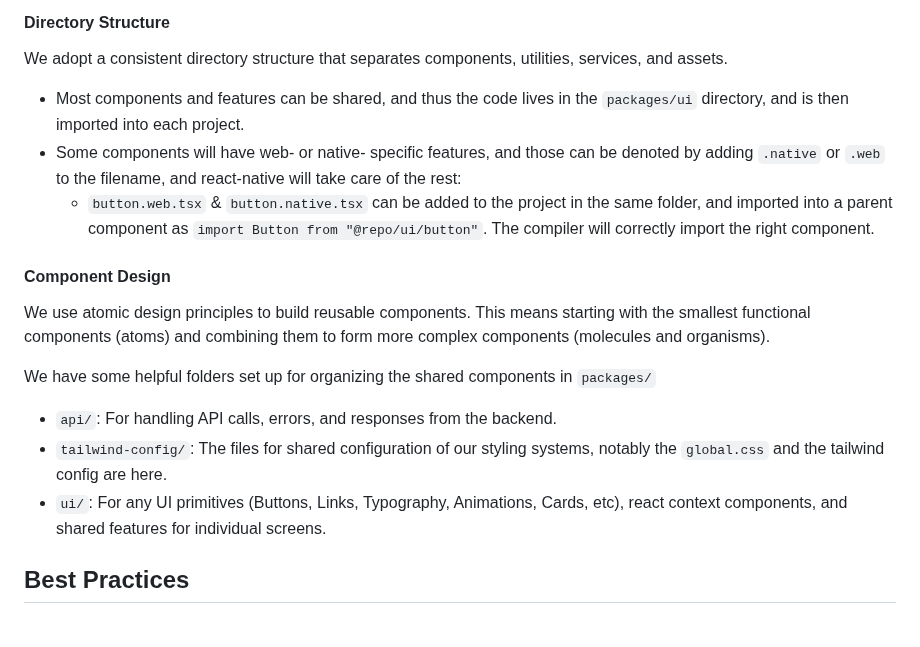
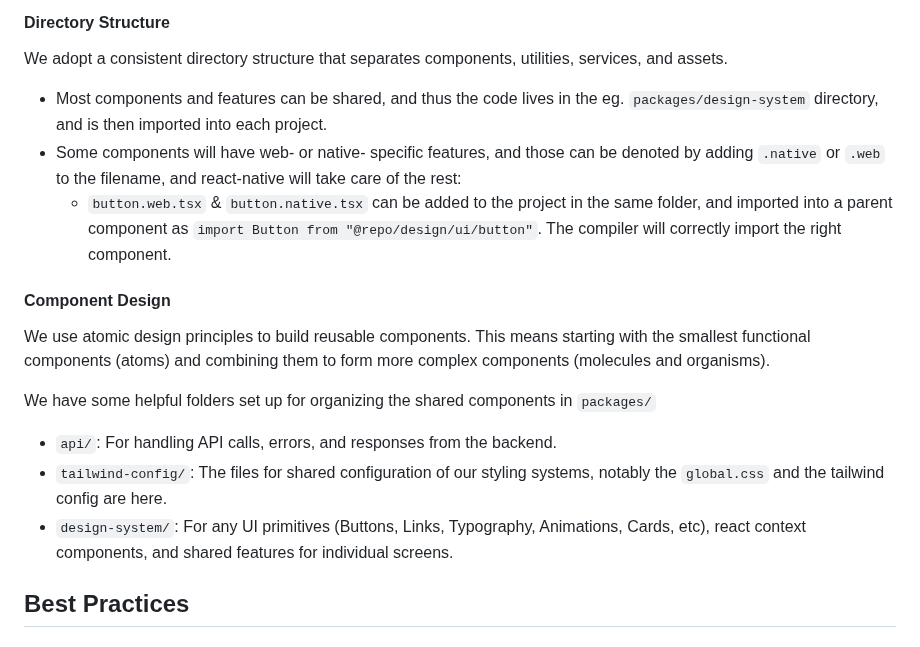
Before and after one commit to divineniiquaye/pho-monorepo, a Markdown page: CONTRIBUTING.md, the part around the change. Drawn GitHub-style.

```diff
--- a/CONTRIBUTING.md
+++ b/CONTRIBUTING.md
@@ -12,9 +12,9 @@ We organize our codebase into modules or packages that encapsulate specific func
 
 We adopt a consistent directory structure that separates components, utilities, services, and assets.
 
--   Most components and features can be shared, and thus the code lives in the `packages/ui` directory, and is then imported into each project.
+-   Most components and features can be shared, and thus the code lives in the eg. `packages/design-system` directory, and is then imported into each project.
 -   Some components will have web- or native- specific features, and those can be denoted by adding `.native` or `.web` to the filename, and react-native will take care of the rest:
-    -   `button.web.tsx` & `button.native.tsx` can be added to the project in the same folder, and imported into a parent component as `import Button from "@repo/ui/button"`. The compiler will correctly import the right component.
+    -   `button.web.tsx` & `button.native.tsx` can be added to the project in the same folder, and imported into a parent component as `import Button from "@repo/design/ui/button"`. The compiler will correctly import the right component.
 
 #### Component Design
 
@@ -24,7 +24,7 @@ We have some helpful folders set up for organizing the shared components in `pac
 
 -   `api/`: For handling API calls, errors, and responses from the backend.
 -   `tailwind-config/`: The files for shared configuration of our styling systems, notably the `global.css` and the tailwind config are here.
--   `ui/`: For any UI primitives (Buttons, Links, Typography, Animations, Cards, etc), react context components, and shared features for individual screens.
+-   `design-system/`: For any UI primitives (Buttons, Links, Typography, Animations, Cards, etc), react context components, and shared features for individual screens.
 
 ## Best Practices
 
```
